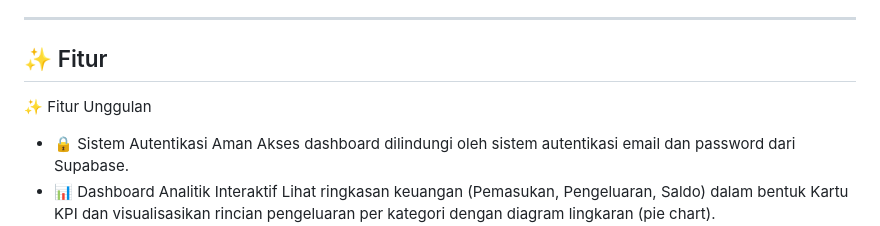
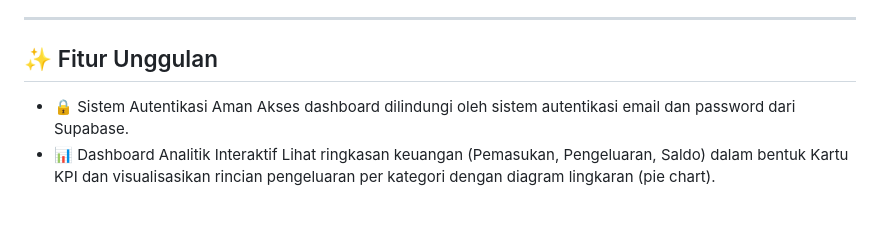
Before and after one commit to fahroediin/cashflow-web, a Markdown page: README.md, the part around the change. Rendered like a GitHub page; blank space fills up the shorter version.

Commit message:
fix: update section title in README from 'Fitur' to 'Fitur Unggulan' for clarity

```diff
--- a/README.md
+++ b/README.md
@@ -6,9 +6,8 @@ DuitQ Admin Dashboard adalah antarmuka web administratif yang komprehensif untuk
 
 ---
 
-## ✨ Fitur
+## ✨ Fitur Unggulan
 
-✨ Fitur Unggulan
 - 🔒 Sistem Autentikasi Aman
 Akses dashboard dilindungi oleh sistem autentikasi email dan password dari Supabase.
 - 📊 Dashboard Analitik Interaktif
```
